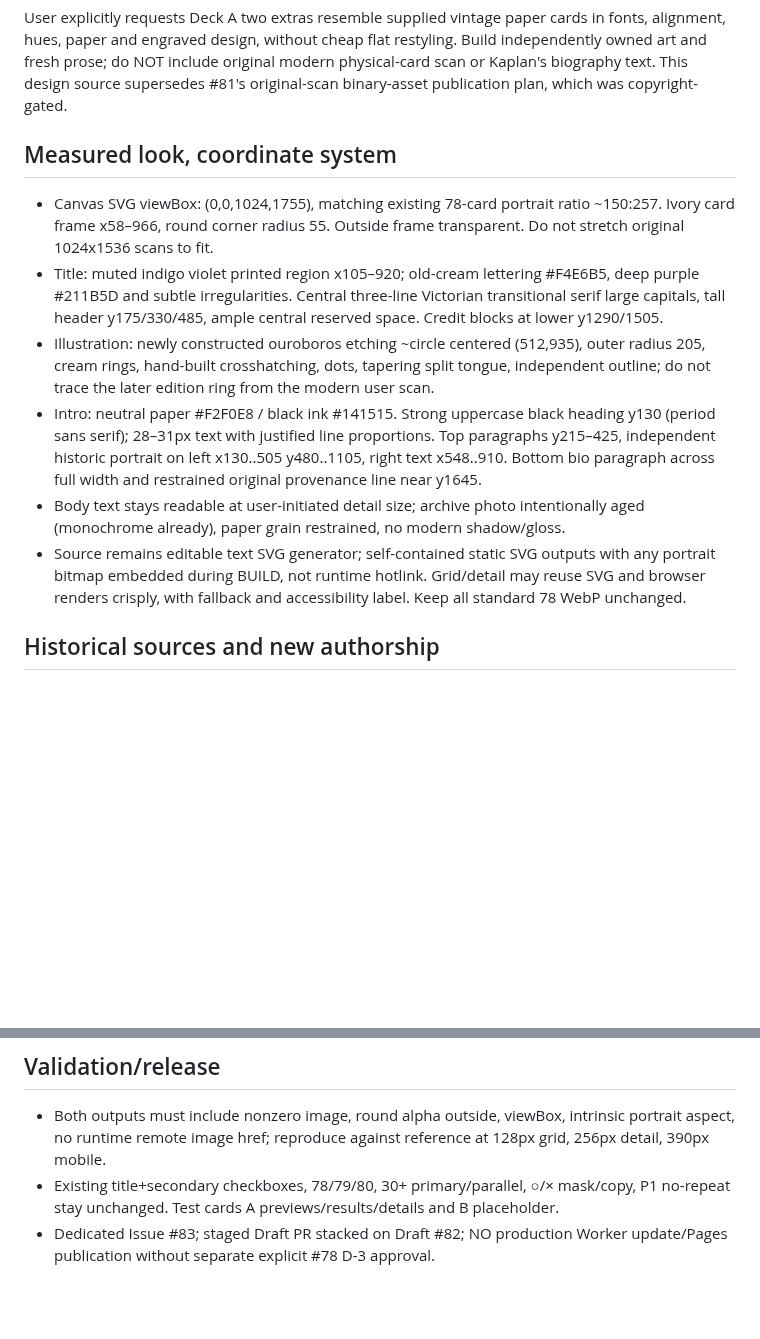
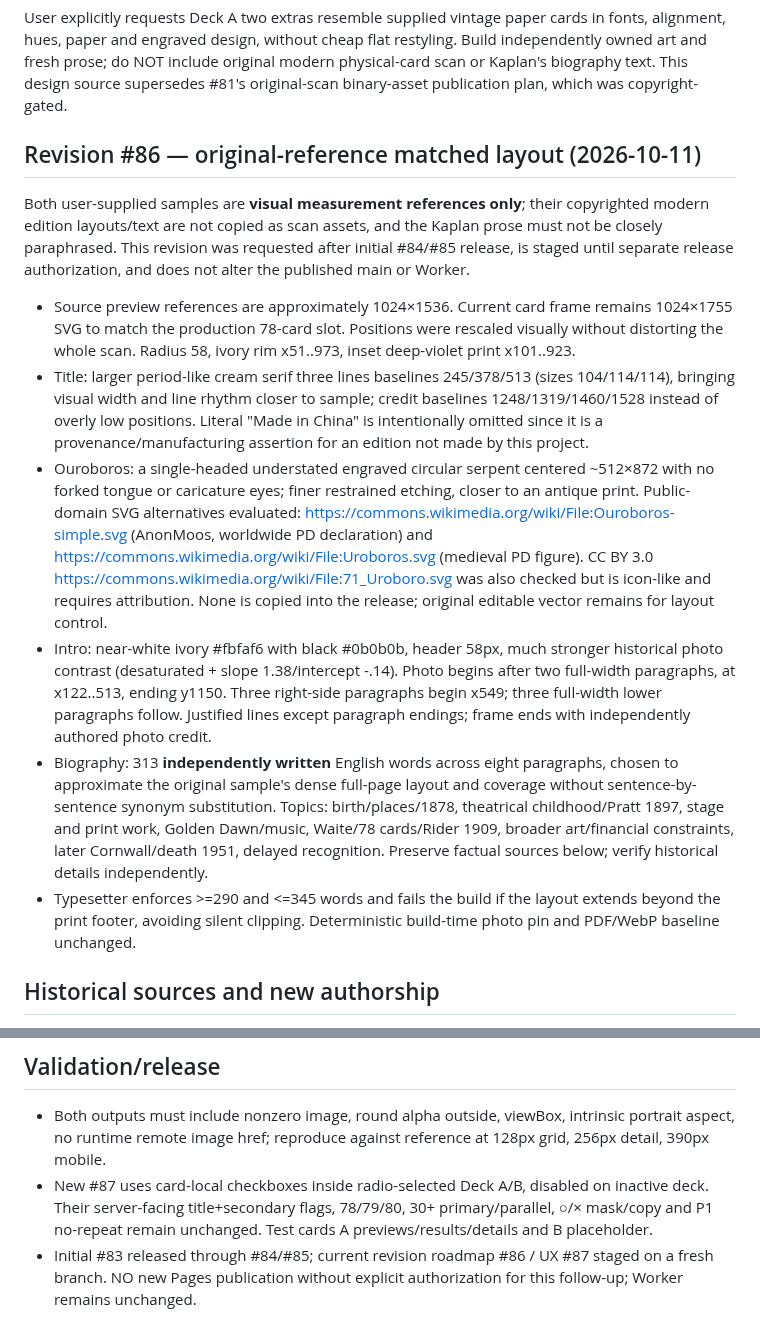
Before and after one commit to kinoko34077/tarot-draw, a Markdown page: docs/DECK_A_RECONSTRUCTION.md, 2 parts joined by grey strips. GitHub-like rendering; blank space fills up the shorter version.

Commit message:
docs/test(#86): capture revised art and UX contracts in docs/DECK_A_RECONSTRUCTION.md

```diff
--- a/docs/DECK_A_RECONSTRUCTION.md
+++ b/docs/DECK_A_RECONSTRUCTION.md
@@ -3,13 +3,15 @@
 ## Authority and intent
 User explicitly requests Deck A two extras resemble supplied vintage paper cards in fonts, alignment, hues, paper and engraved design, without cheap flat restyling. Build independently owned art and fresh prose; do NOT include original modern physical-card scan or Kaplan's biography text. This design source supersedes #81's original-scan binary-asset publication plan, which was copyright-gated.
 
-## Measured look, coordinate system
-- Canvas SVG viewBox: (0,0,1024,1755), matching existing 78-card portrait ratio ~150:257. Ivory card frame x58–966, round corner radius 55. Outside frame transparent. Do not stretch original 1024x1536 scans to fit.
-- Title: muted indigo violet printed region x105–920; old-cream lettering #F4E6B5, deep purple #211B5D and subtle irregularities. Central three-line Victorian transitional serif large capitals, tall header y175/330/485, ample central reserved space. Credit blocks at lower y1290/1505.
-- Illustration: newly constructed ouroboros etching ~circle centered (512,935), outer radius 205, cream rings, hand-built crosshatching, dots, tapering split tongue, independent outline; do not trace the later edition ring from the modern user scan.
-- Intro: neutral paper #F2F0E8 / black ink #141515. Strong uppercase black heading y130 (period sans serif); 28–31px text with justified line proportions. Top paragraphs y215–425, independent historic portrait on left x130..505 y480..1105, right text x548..910. Bottom bio paragraph across full width and restrained original provenance line near y1645.
-- Body text stays readable at user-initiated detail size; archive photo intentionally aged (monochrome already), paper grain restrained, no modern shadow/gloss.
-- Source remains editable text SVG generator; self-contained static SVG outputs with any portrait bitmap embedded during BUILD, not runtime hotlink. Grid/detail may reuse SVG and browser renders crisply, with fallback and accessibility label. Keep all standard 78 WebP unchanged.
+## Revision #86 — original-reference matched layout (2026-10-11)
+Both user-supplied samples are **visual measurement references only**; their copyrighted modern edition layouts/text are not copied as scan assets, and the Kaplan prose must not be closely paraphrased. This revision was requested after initial #84/#85 release, is staged until separate release authorization, and does not alter the published main or Worker.
+
+- Source preview references are approximately 1024×1536. Current card frame remains 1024×1755 SVG to match the production 78-card slot. Positions were rescaled visually without distorting the whole scan. Radius 58, ivory rim x51..973, inset deep-violet print x101..923.
+- Title: larger period-like cream serif three lines baselines 245/378/513 (sizes 104/114/114), bringing visual width and line rhythm closer to sample; credit baselines 1248/1319/1460/1528 instead of overly low positions. Literal "Made in China" is intentionally omitted since it is a provenance/manufacturing assertion for an edition not made by this project.
+- Ouroboros: a single-headed understated engraved circular serpent centered ~512×872 with no forked tongue or caricature eyes; finer restrained etching, closer to an antique print. Public-domain SVG alternatives evaluated: https://commons.wikimedia.org/wiki/File:Ouroboros-simple.svg (AnonMoos, worldwide PD declaration) and https://commons.wikimedia.org/wiki/File:Uroboros.svg (medieval PD figure). CC BY 3.0 https://commons.wikimedia.org/wiki/File:71_Uroboro.svg was also checked but is icon-like and requires attribution. None is copied into the release; original editable vector remains for layout control.
+- Intro: near-white ivory #fbfaf6 with black #0b0b0b, header 58px, much stronger historical photo contrast (desaturated + slope 1.38/intercept -.14). Photo begins after two full-width paragraphs, at x122..513, ending y1150. Three right-side paragraphs begin x549; three full-width lower paragraphs follow. Justified lines except paragraph endings; frame ends with independently authored photo credit.
+- Biography: 313 **independently written** English words across eight paragraphs, chosen to approximate the original sample's dense full-page layout and coverage without sentence-by-sentence synonym substitution. Topics: birth/places/1878, theatrical childhood/Pratt 1897, stage and print work, Golden Dawn/music, Waite/78 cards/Rider 1909, broader art/financial constraints, later Cornwall/death 1951, delayed recognition. Preserve factual sources below; verify historical details independently.
+- Typesetter enforces >=290 and <=345 words and fails the build if the layout extends beyond the print footer, avoiding silent clipping. Deterministic build-time photo pin and PDF/WebP baseline unchanged.
 
 ## Historical sources and new authorship
 - Archival portrait originally published in US magazine The Craftsman October 1912, photographer unknown. Public-domain-in-US designation at https://commons.wikimedia.org/wiki/File:Pamela_Colman_Smith_The_Craftsman_cropped.jpg . Explicit source in repo; outside-US status requires case-by-case analysis.
@@ -19,5 +21,5 @@ User explicitly requests Deck A two extras resemble supplied vintage paper cards
 
 ## Validation/release
 - Both outputs must include nonzero image, round alpha outside, viewBox, intrinsic portrait aspect, no runtime remote image href; reproduce against reference at 128px grid, 256px detail, 390px mobile.
-- Existing title+secondary checkboxes, 78/79/80, 30+ primary/parallel, ○/× mask/copy, P1 no-repeat stay unchanged. Test cards A previews/results/details and B placeholder.
-- Dedicated Issue #83; staged Draft PR stacked on Draft #82; NO production Worker update/Pages publication without separate explicit #78 D-3 approval.
+- New #87 uses card-local checkboxes inside radio-selected Deck A/B, disabled on inactive deck. Their server-facing title+secondary flags, 78/79/80, 30+ primary/parallel, ○/× mask/copy and P1 no-repeat remain unchanged. Test cards A previews/results/details and B placeholder.
+- Initial #83 released through #84/#85; current revision roadmap #86 / UX #87 staged on a fresh branch. NO new Pages publication without explicit authorization for this follow-up; Worker remains unchanged.
```
